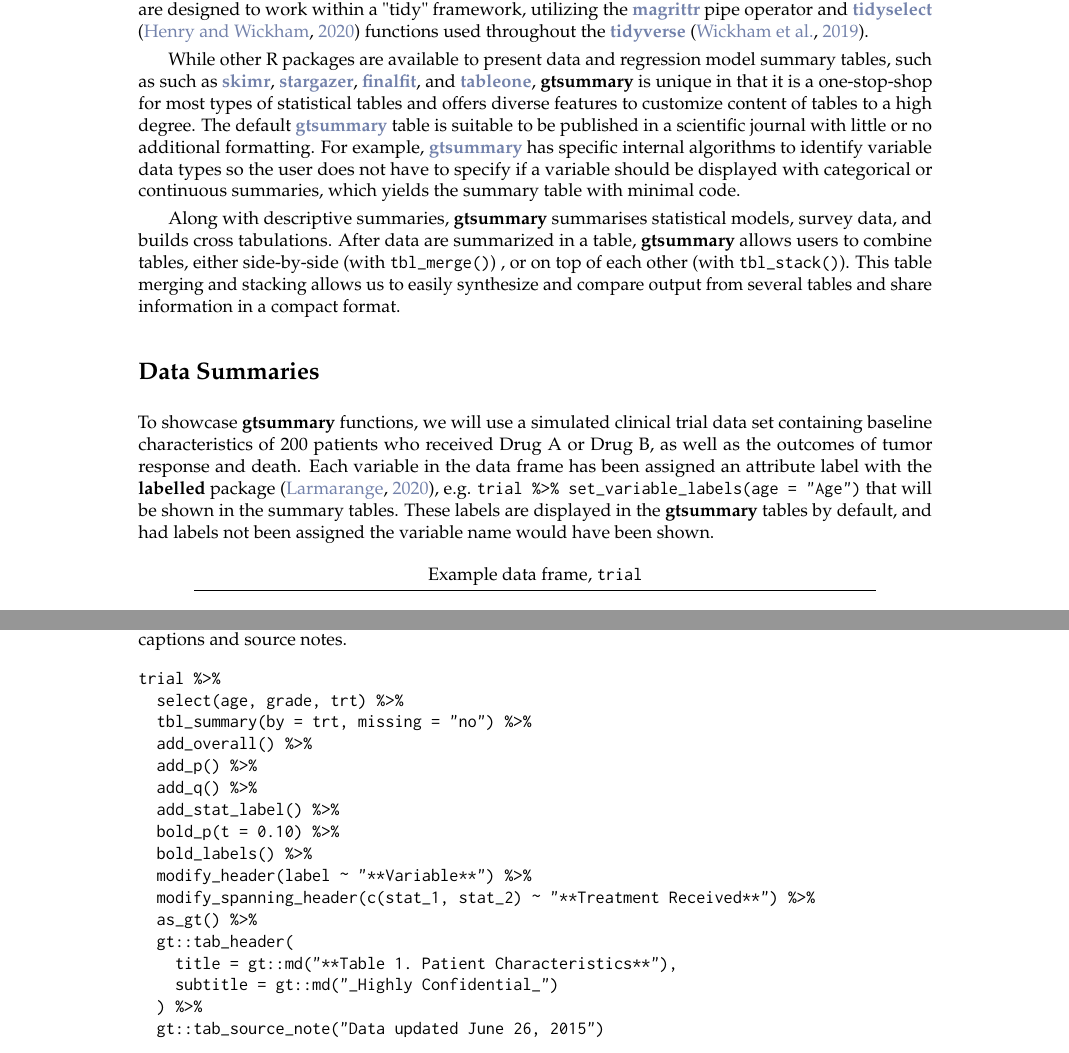
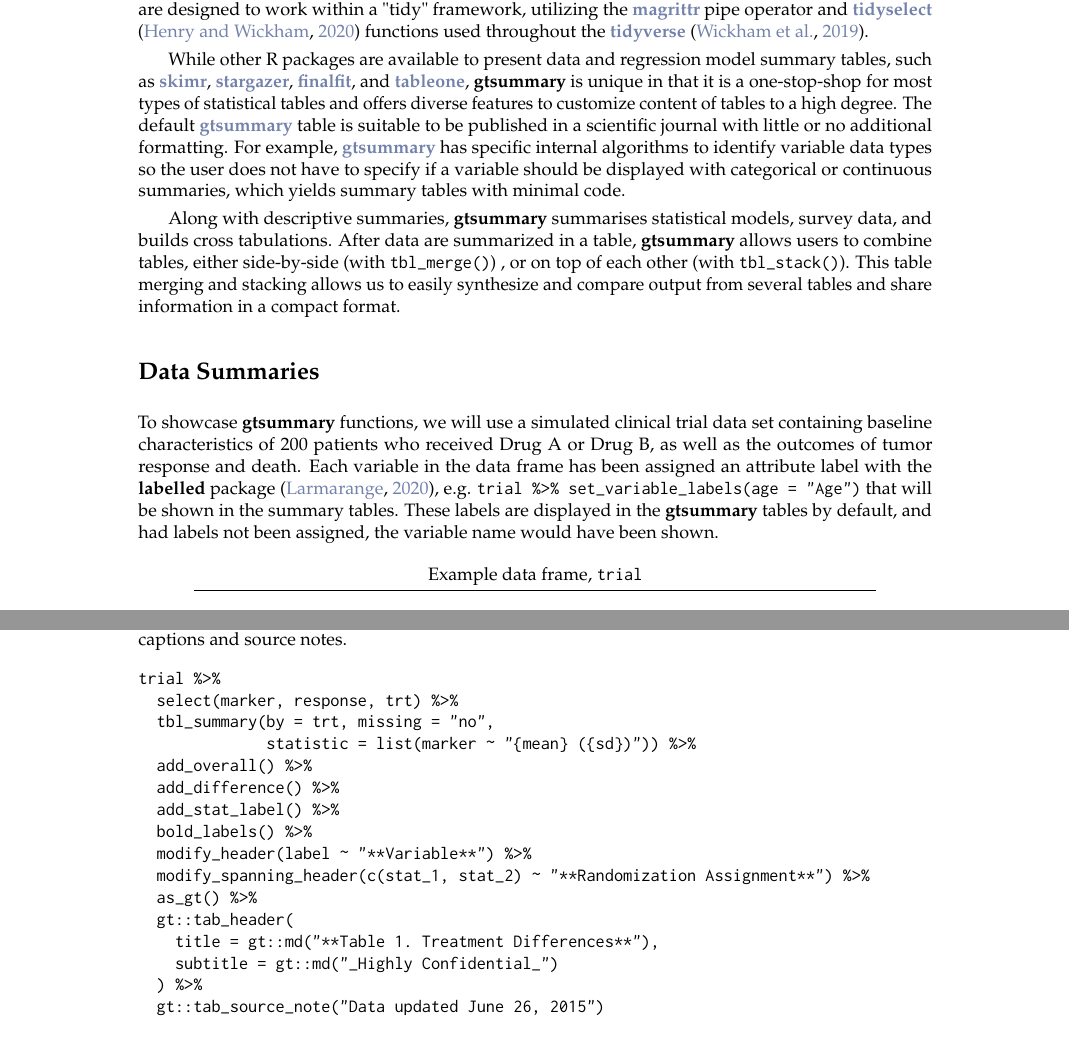
Before and after one commit to ddsjoberg/r-journal-gtsummary, a LaTeX document (RJwrapper.tex, which reads gtsummary_submission.tex): two parts of pages 1 and 6 of 11, joined at a grey line, cut so that both start at the same text. Compiled offline with pdfLaTeX.

Commit message:
Updates from Overleaf

```diff
--- a/gtsummary_submission.tex
+++ b/gtsummary_submission.tex
@@ -30,9 +30,9 @@ Additionally, \pkg{gtsummary} leverages other analysis and tidying R packages to
 For example, we take advantage of the existing \CRANpkg{broom} tidiers to prepare regression results for \code{tbl\_regression()} and use \CRANpkg{gt} \citep{gt} to print \pkg{gtsummary} tables to various output formats (e.g. HTML, PDF, Word, or RTF).
 Furthermore, \pkg{gtsummary} functions are designed to work within a "tidy" framework, utilizing the \CRANpkg{magrittr} pipe operator and \CRANpkg{tidyselect} \citep{tidyselect} functions used throughout the \CRANpkg{tidyverse} \citep{tidyverse}.
 
-While other R packages are available to present data and regression model summary tables, such as such as \CRANpkg{skimr}, \CRANpkg{stargazer}, \CRANpkg{finalfit}, and \CRANpkg{tableone}, \pkg{gtsummary} is unique in that it is a one-stop-shop for most types of statistical tables and offers diverse features to customize content of tables to a high degree.
+While other R packages are available to present data and regression model summary tables, such as \CRANpkg{skimr}, \CRANpkg{stargazer}, \CRANpkg{finalfit}, and \CRANpkg{tableone}, \pkg{gtsummary} is unique in that it is a one-stop-shop for most types of statistical tables and offers diverse features to customize content of tables to a high degree.
 The default \CRANpkg{gtsummary} table is suitable to be published in a scientific journal with little or no additional formatting.
-For example, \CRANpkg{gtsummary} has specific internal algorithms to identify variable data types so the user does not have to specify if a variable should be displayed with categorical or continuous summaries, which yields the summary table with minimal code.
+For example, \CRANpkg{gtsummary} has specific internal algorithms to identify variable data types so the user does not have to specify if a variable should be displayed with categorical or continuous summaries, which yields summary tables with minimal code.
 
 Along with descriptive summaries, \pkg{gtsummary} summarises statistical models, survey data, and builds cross tabulations.
 After data are summarized in a table, \pkg{gtsummary} allows users to combine tables, either side-by-side (with \code{tbl\_merge()}) , or on top of each other (with \code{tbl\_stack()}).
@@ -42,7 +42,7 @@ This table merging and stacking allows us to easily synthesize and compare outpu
 
 To showcase \pkg{gtsummary} functions, we will use a simulated clinical trial data set containing baseline characteristics of 200 patients who received Drug A or Drug B, as well as the outcomes of tumor response and death.
 Each variable in the data frame has been assigned an attribute label with the \pkg{labelled} package \citep{labelled}, e.g. \code{trial \%>\% set\_variable\_labels(age = "Age")} that will be shown in the summary tables.
-These labels are displayed in the \pkg{gtsummary} tables by default, and had labels not been assigned the variable name would have been shown.
+These labels are displayed in the \pkg{gtsummary} tables by default, and had labels not been assigned, the variable name would have been shown.
 
 % adding table describing trial dataset
 \input{tex_tables/tbl_trial_desc.tex}
@@ -214,19 +214,18 @@ Additional \pkg{gt} customization was utilized to add table captions and source
 % \newpage
 \begin{example}
 trial %>%
-  select(age, grade, trt) %>%
-  tbl_summary(by = trt, missing = "no") %>%
+  select(marker, response, trt) %>%
+  tbl_summary(by = trt, missing = "no",
+              statistic = list(marker ~ "{mean} ({sd})")) %>%
   add_overall() %>%
-  add_p() %>%
-  add_q() %>%
+  add_difference() %>%
   add_stat_label() %>%
-  bold_p(t = 0.10) %>%
   bold_labels() %>%
   modify_header(label ~ "**Variable**") %>%
-  modify_spanning_header(c(stat_1, stat_2) ~ "**Treatment Received**") %>%
+  modify_spanning_header(c(stat_1, stat_2) ~ "**Randomization Assignment**") %>%
   as_gt() %>%
   gt::tab_header(
-    title = gt::md("**Table 1. Patient Characteristics**"),
+    title = gt::md("**Table 1. Treatment Differences**"),
     subtitle = gt::md("_Highly Confidential_")
   ) %>%
   gt::tab_source_note("Data updated June 26, 2015")
```
